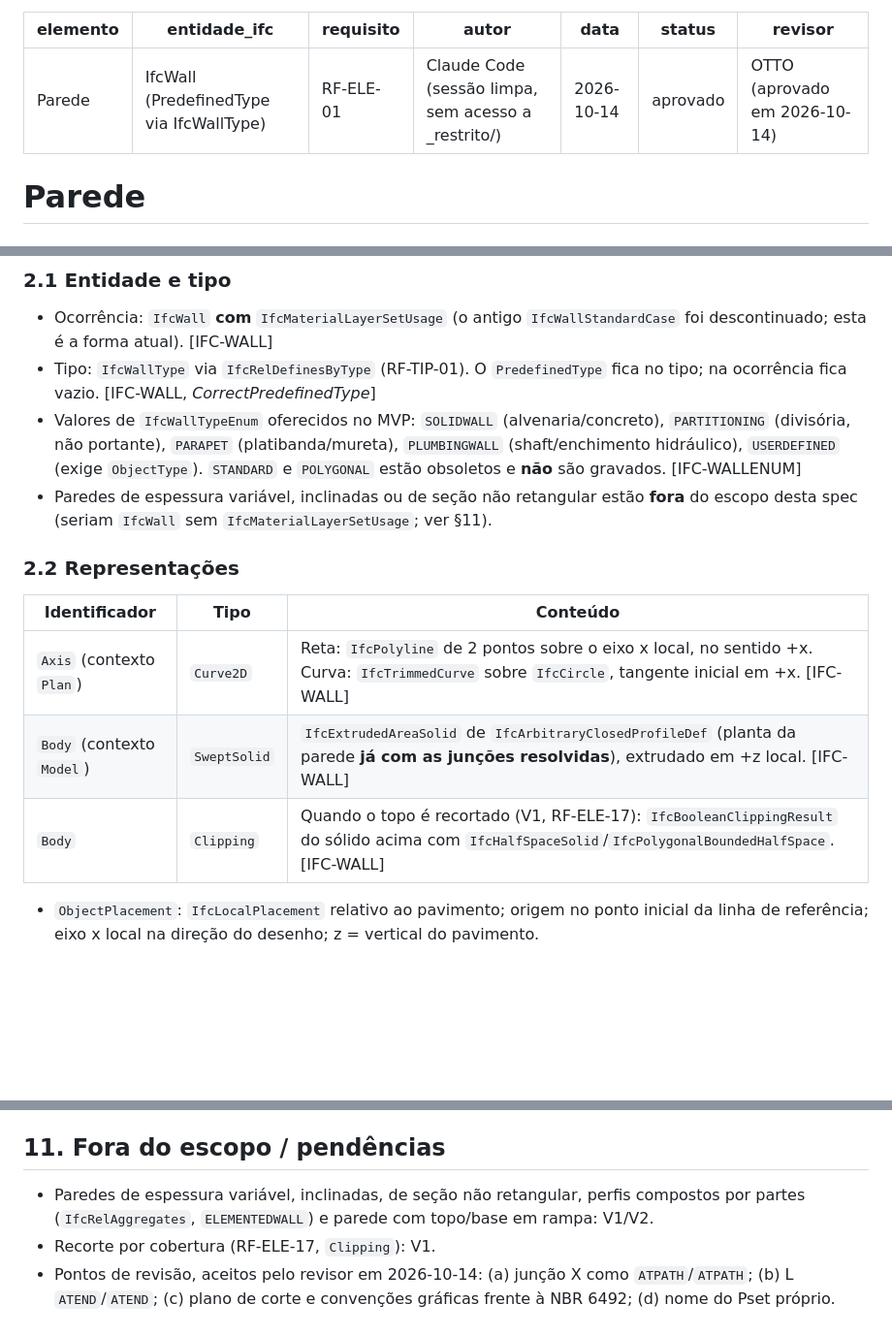
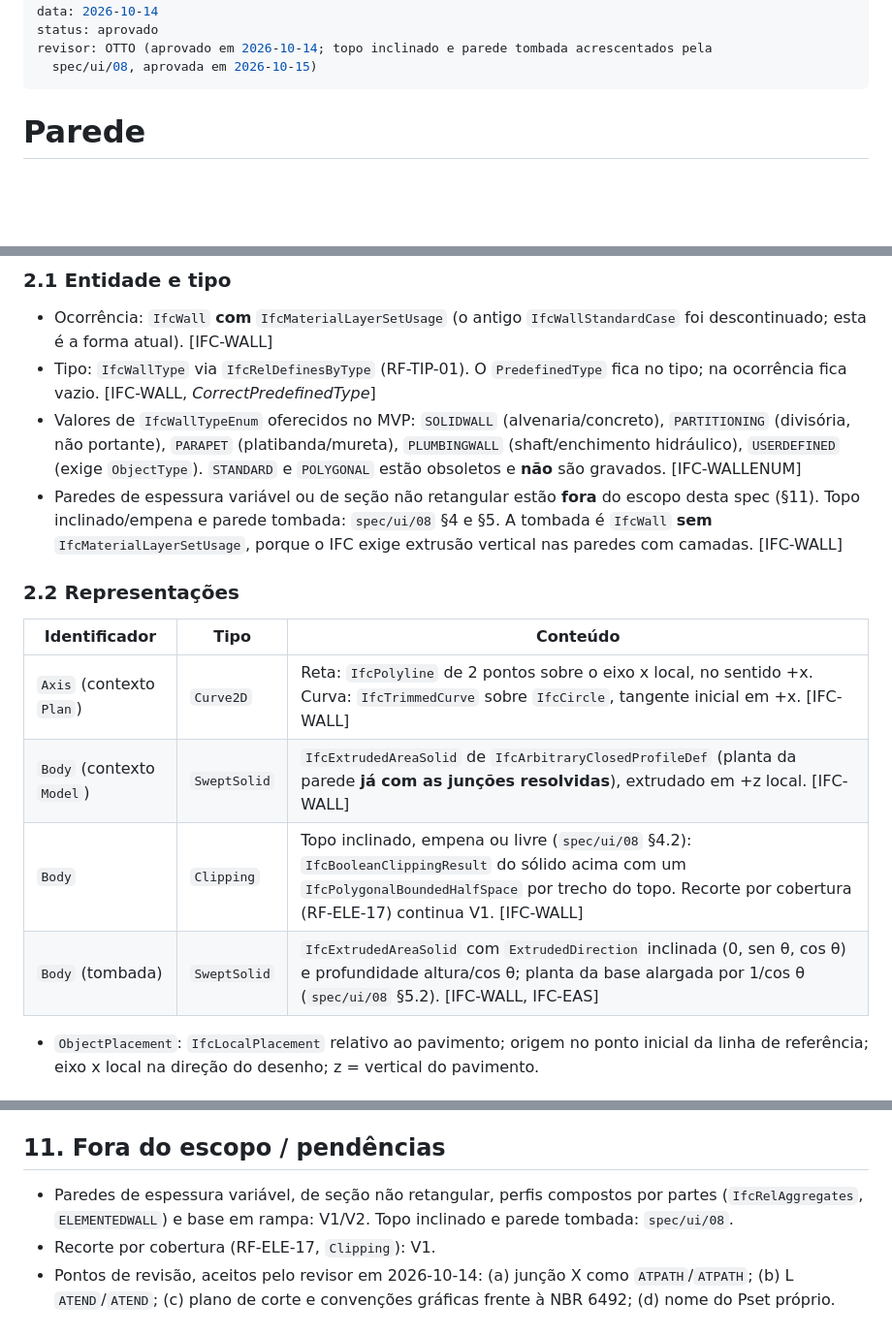
Before and after one commit to Ottopaz/BrasBim, a Markdown page: spec/elementos/parede.md, 3 parts joined by grey strips. Shown at 97% size. Drawn GitHub-style; blank space fills up the shorter version.

Commit message:
Spec 08 aprovada; parede.md com topo inclinado e parede tombada
Co-Authored-By: Claude Opus 5.5 <noreply@anthropic.com>
Signed-off-by: OTTO <otavio.cesarferr@gmail.com>

```diff
--- a/spec/elementos/parede.md
+++ b/spec/elementos/parede.md
@@ -5,7 +5,8 @@ requisito: RF-ELE-01
 autor: Claude Code (sessão limpa, sem acesso a _restrito/)
 data: 2026-10-14
 status: aprovado
-revisor: OTTO (aprovado em 2026-10-14)
+revisor: OTTO (aprovado em 2026-10-14; topo inclinado e parede tombada acrescentados pela
+  spec/ui/08, aprovada em 2026-10-15)
 ---
 
 # Parede
@@ -26,15 +27,18 @@ Tem espessura constante ao longo do seu caminho, composta por camadas de materia
   `PARTITIONING` (divisória, não portante), `PARAPET` (platibanda/mureta),
   `PLUMBINGWALL` (shaft/enchimento hidráulico), `USERDEFINED` (exige `ObjectType`).
   `STANDARD` e `POLYGONAL` estão obsoletos e **não** são gravados. [IFC-WALLENUM]
-- Paredes de espessura variável, inclinadas ou de seção não retangular estão **fora** do
-  escopo desta spec (seriam `IfcWall` sem `IfcMaterialLayerSetUsage`; ver §11).
+- Paredes de espessura variável ou de seção não retangular estão **fora** do escopo desta
+  spec (§11). Topo inclinado/empena e parede tombada: `spec/ui/08` §4 e §5. A tombada é
+  `IfcWall` **sem** `IfcMaterialLayerSetUsage`, porque o IFC exige extrusão vertical nas
+  paredes com camadas. [IFC-WALL]
 
 ### 2.2 Representações
 | Identificador | Tipo | Conteúdo |
 |---|---|---|
 | `Axis` (contexto `Plan`) | `Curve2D` | Reta: `IfcPolyline` de 2 pontos sobre o eixo x local, no sentido +x. Curva: `IfcTrimmedCurve` sobre `IfcCircle`, tangente inicial em +x. [IFC-WALL] |
 | `Body` (contexto `Model`) | `SweptSolid` | `IfcExtrudedAreaSolid` de `IfcArbitraryClosedProfileDef` (planta da parede **já com as junções resolvidas**), extrudado em +z local. [IFC-WALL] |
-| `Body` | `Clipping` | Quando o topo é recortado (V1, RF-ELE-17): `IfcBooleanClippingResult` do sólido acima com `IfcHalfSpaceSolid`/`IfcPolygonalBoundedHalfSpace`. [IFC-WALL] |
+| `Body` | `Clipping` | Topo inclinado, empena ou livre (`spec/ui/08` §4.2): `IfcBooleanClippingResult` do sólido acima com um `IfcPolygonalBoundedHalfSpace` por trecho do topo. Recorte por cobertura (RF-ELE-17) continua V1. [IFC-WALL] |
+| `Body` (tombada) | `SweptSolid` | `IfcExtrudedAreaSolid` com `ExtrudedDirection` inclinada (0, sen θ, cos θ) e profundidade altura/cos θ; planta da base alargada por 1/cos θ (`spec/ui/08` §5.2). [IFC-WALL, IFC-EAS] |
 
 - `ObjectPlacement`: `IfcLocalPlacement` relativo ao pavimento; origem no ponto inicial da
   linha de referência; eixo x local na direção do desenho; z = vertical do pavimento.
@@ -349,8 +357,9 @@ Outras:
 Nenhum material de `_restrito/` nem de `tools/` foi usado.
 
 ## 11. Fora do escopo / pendências
-- Paredes de espessura variável, inclinadas, de seção não retangular, perfis compostos
-  por partes (`IfcRelAggregates`, `ELEMENTEDWALL`) e parede com topo/base em rampa: V1/V2.
+- Paredes de espessura variável, de seção não retangular, perfis compostos por partes
+  (`IfcRelAggregates`, `ELEMENTEDWALL`) e base em rampa: V1/V2. Topo inclinado e parede
+  tombada: `spec/ui/08`.
 - Recorte por cobertura (RF-ELE-17, `Clipping`): V1.
 - Pontos de revisão, aceitos pelo revisor em 2026‑10‑14: (a) junção X como `ATPATH`/`ATPATH`; (b) L `ATEND`/`ATEND`;
   (c) plano de corte e convenções gráficas frente à NBR 6492; (d) nome do Pset próprio.
```
Also changed, not shown: other parts of spec/elementos/parede.md (+4 -0 lines), CONTEXTO.md (+2 -2 lines), spec/ui/08-parede-no-3d-topo-e-inclinacao.md (+2 -2 lines).
